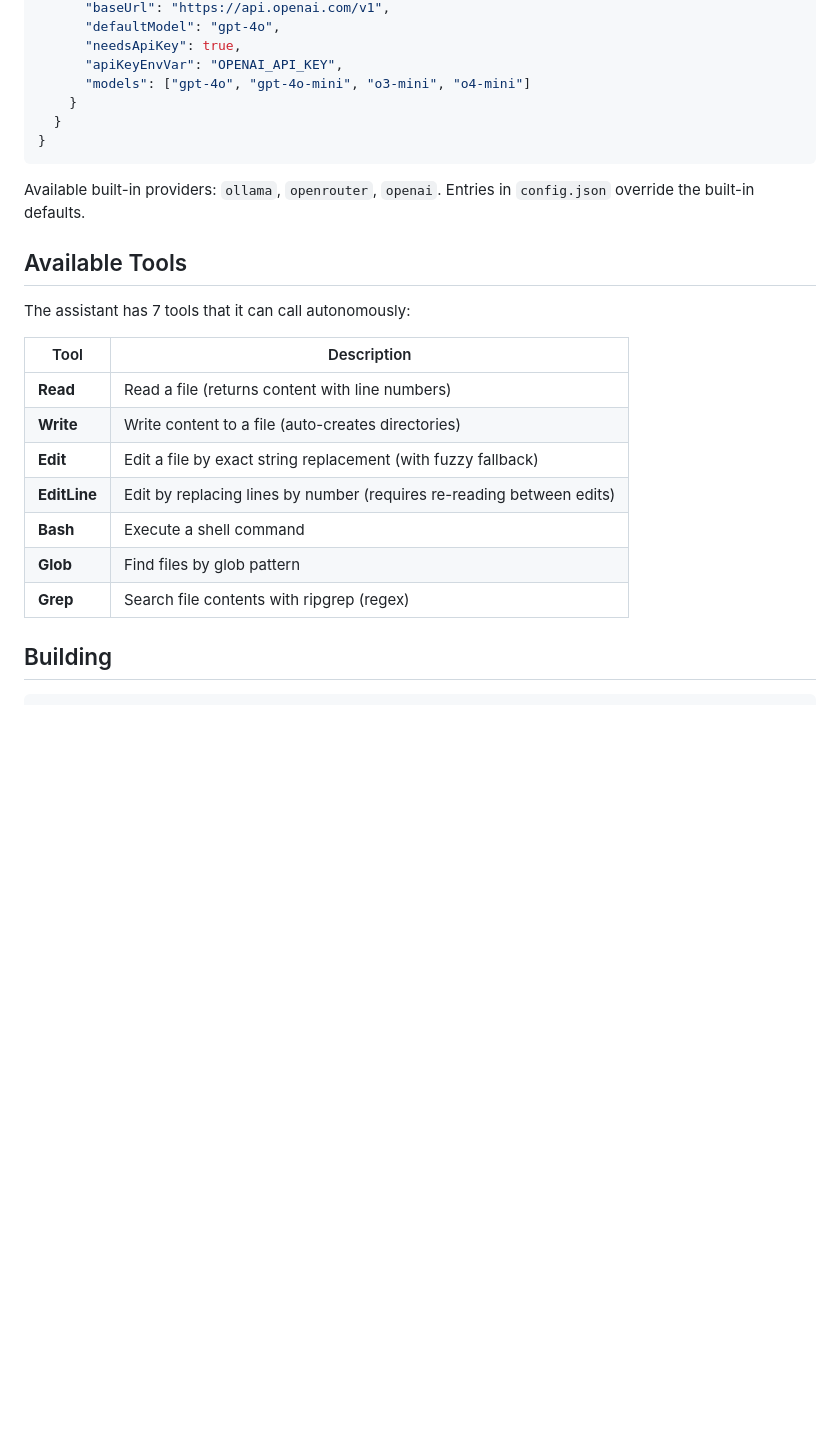
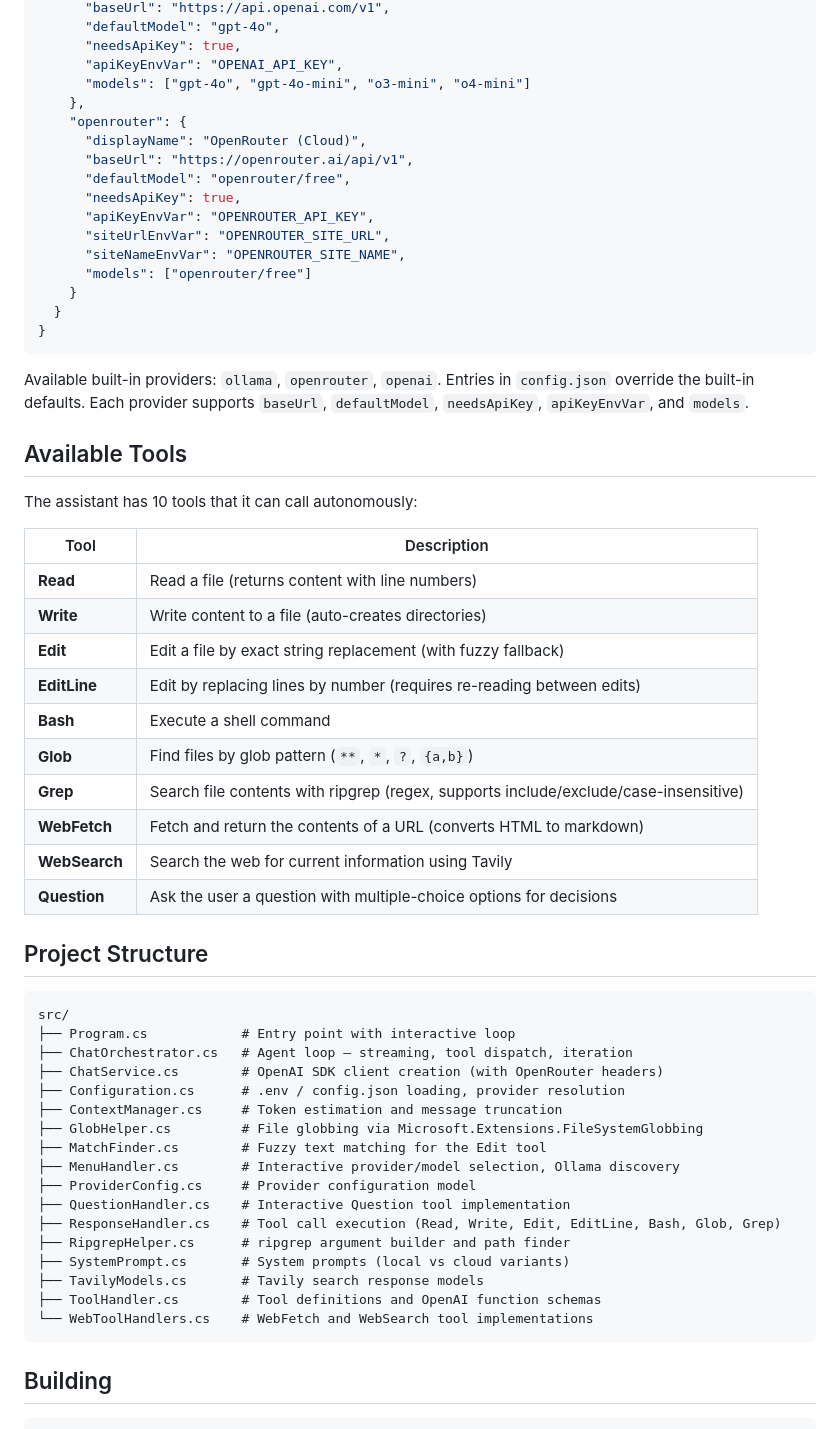
Before and after one commit to MohammadNoorAbuAsbe/coding-assistant, a Markdown page: README.md, the part around one of its changes. GitHub-like rendering; blank space fills up the shorter version.

````diff
--- a/README.md
+++ b/README.md
@@ -84,16 +91,26 @@ You can customize providers in `config.json` (in the project root or any parent
       "needsApiKey": true,
       "apiKeyEnvVar": "OPENAI_API_KEY",
       "models": ["gpt-4o", "gpt-4o-mini", "o3-mini", "o4-mini"]
+    },
+    "openrouter": {
+      "displayName": "OpenRouter (Cloud)",
+      "baseUrl": "https://openrouter.ai/api/v1",
+      "defaultModel": "openrouter/free",
+      "needsApiKey": true,
+      "apiKeyEnvVar": "OPENROUTER_API_KEY",
+      "siteUrlEnvVar": "OPENROUTER_SITE_URL",
+      "siteNameEnvVar": "OPENROUTER_SITE_NAME",
+      "models": ["openrouter/free"]
     }
   }
 }
 ```
 
-Available built-in providers: `ollama`, `openrouter`, `openai`. Entries in `config.json` override the built-in defaults.
+Available built-in providers: `ollama`, `openrouter`, `openai`. Entries in `config.json` override the built-in defaults. Each provider supports `baseUrl`, `defaultModel`, `needsApiKey`, `apiKeyEnvVar`, and `models`.
 
 ## Available Tools
 
-The assistant has 7 tools that it can call autonomously:
+The assistant has 10 tools that it can call autonomously:
 
 | Tool | Description |
 |------|-------------|
@@ -102,8 +119,33 @@ The assistant has 7 tools that it can call autonomously:
 | **Edit** | Edit a file by exact string replacement (with fuzzy fallback) |
 | **EditLine** | Edit by replacing lines by number (requires re-reading between edits) |
 | **Bash** | Execute a shell command |
-| **Glob** | Find files by glob pattern |
-| **Grep** | Search file contents with ripgrep (regex) |
+| **Glob** | Find files by glob pattern (`**`, `*`, `?`, `{a,b}`) |
+| **Grep** | Search file contents with ripgrep (regex, supports include/exclude/case-insensitive) |
+| **WebFetch** | Fetch and return the contents of a URL (converts HTML to markdown) |
+| **WebSearch** | Search the web for current information using Tavily |
+| **Question** | Ask the user a question with multiple-choice options for decisions |
+
+## Project Structure
+
+```
+src/
+├── Program.cs            # Entry point with interactive loop
+├── ChatOrchestrator.cs   # Agent loop — streaming, tool dispatch, iteration
+├── ChatService.cs        # OpenAI SDK client creation (with OpenRouter headers)
+├── Configuration.cs      # .env / config.json loading, provider resolution
+├── ContextManager.cs     # Token estimation and message truncation
+├── GlobHelper.cs         # File globbing via Microsoft.Extensions.FileSystemGlobbing
+├── MatchFinder.cs        # Fuzzy text matching for the Edit tool
+├── MenuHandler.cs        # Interactive provider/model selection, Ollama discovery
+├── ProviderConfig.cs     # Provider configuration model
+├── QuestionHandler.cs    # Interactive Question tool implementation
+├── ResponseHandler.cs    # Tool call execution (Read, Write, Edit, EditLine, Bash, Glob, Grep)
+├── RipgrepHelper.cs      # ripgrep argument builder and path finder
+├── SystemPrompt.cs       # System prompts (local vs cloud variants)
+├── TavilyModels.cs       # Tavily search response models
+├── ToolHandler.cs        # Tool definitions and OpenAI function schemas
+└── WebToolHandlers.cs    # WebFetch and WebSearch tool implementations
+```
 
 ## Building
 
````
Also changed, not shown: other parts of README.md (+12 -5 lines).
